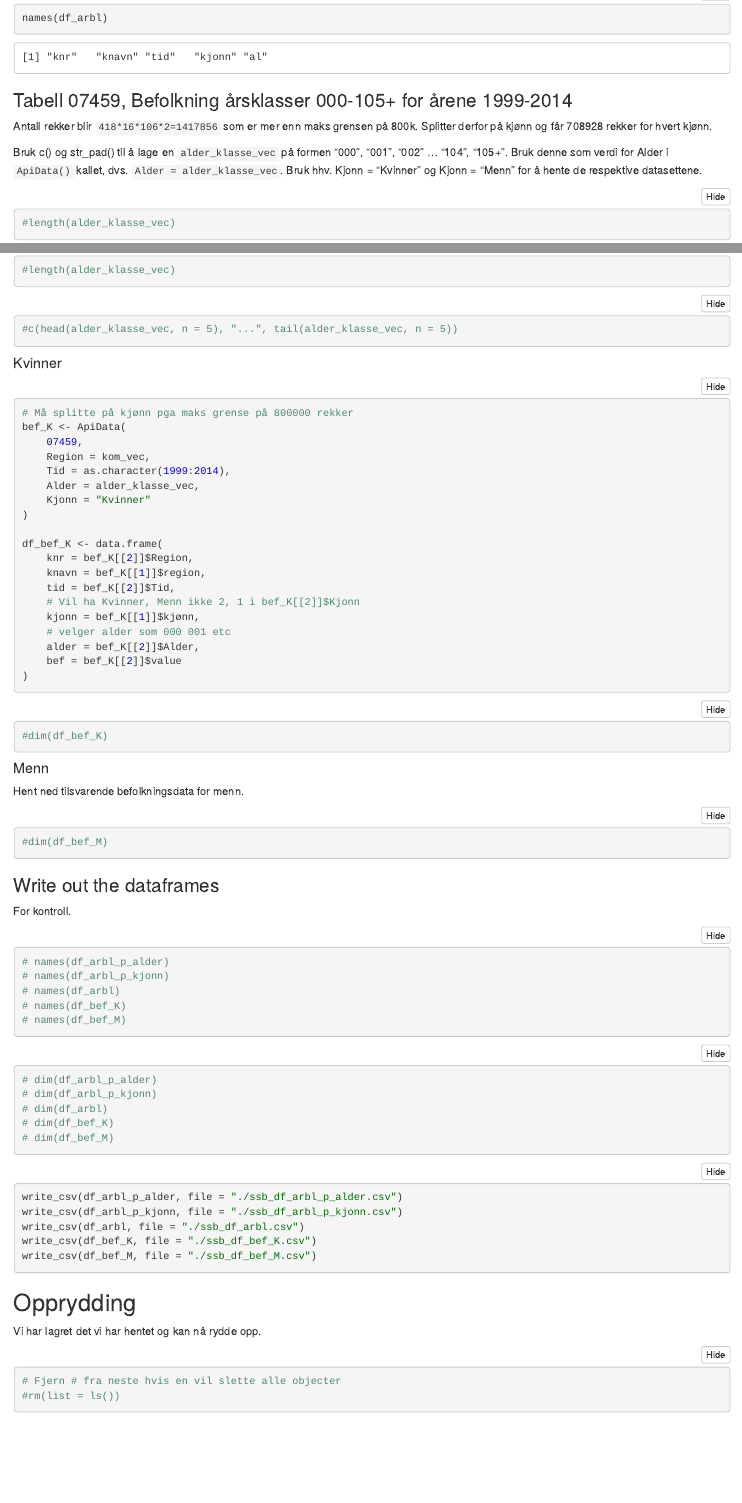
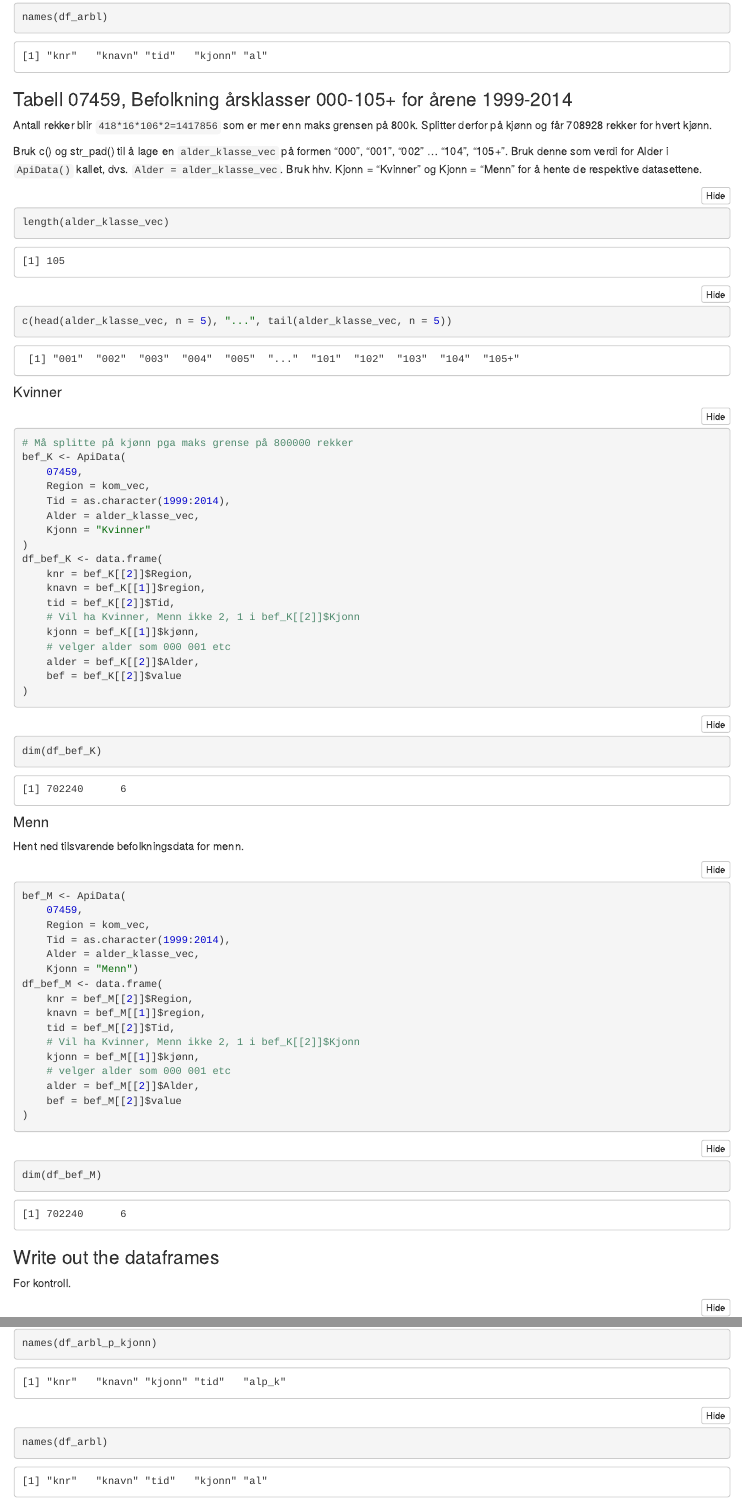
Before and after one commit to Orjanmelk/Assignment4, an R Markdown document (Data/get-ssb-data.Rmd): the page in a window 1100 px wide, from 3610 px down before the commit and from 2980 px down after it, so that both start at the same text, and a second part further down, joined at a grey line. The pictures show the output file Data/get-ssb-data.nb.html that the author committed with the source, opened offline.

Commit message:
Fikset litt knask

````diff
--- a/Data/get-ssb-data.Rmd
+++ b/Data/get-ssb-data.Rmd
@@ -150,21 +170,24 @@ Antall rekker blir `418*16*106*2=1417856` som er mer enn maks grensen på 800k.
 Bruk c() og str_pad() til å lage en `alder_klasse_vec` på formen "000", "001", "002" ... "104", "105+". Bruk denne som verdi for Alder i `ApiData()` kallet, dvs. `Alder = alder_klasse_vec`. Bruk hhv. Kjonn = "Kvinner" og Kjonn = "Menn" for å hente de respektive datasettene.
 
 ```{r, echo=FALSE}
-#alder_klasse_vec <-
+
+
+alder_klasse_vec <- c(str_pad(1:104, width = 3, pad = "0"), "105+")
 ```
 
 ```{r}
-#length(alder_klasse_vec)
+length(alder_klasse_vec)
 ```
 
 ```{r}
-#c(head(alder_klasse_vec, n = 5), "...", tail(alder_klasse_vec, n = 5))
+c(head(alder_klasse_vec, n = 5), "...", tail(alder_klasse_vec, n = 5))
 ```
 
 
 #### Kvinner
 
 ```{r}
+
 # Må splitte på kjønn pga maks grense på 800000 rekker
 bef_K <- ApiData(
     07459,
@@ -187,21 +209,38 @@ df_bef_K <- data.frame(
 ```
 
 ```{r}
-#dim(df_bef_K)
+
+dim(df_bef_K)
 ```
 
 #### Menn
 
 Hent ned tilsvarende befolkningsdata for menn.
 
-```{r, echo=FALSE}
-#bef_M <- ApiData()
+```{r}
 
-#df_bef_M <-
+bef_M <- ApiData(
+    07459,
+    Region = kom_vec,
+    Tid = as.character(1999:2014),
+    Alder = alder_klasse_vec,
+    Kjonn = "Menn")
+
+
+df_bef_M <- data.frame(
+    knr = bef_M[[2]]$Region,
+    knavn = bef_M[[1]]$region,
+    tid = bef_M[[2]]$Tid,
+    # Vil ha Kvinner, Menn ikke 2, 1 i bef_K[[2]]$Kjonn
+    kjonn = bef_M[[1]]$kjønn,
+    # velger alder som 000 001 etc
+    alder = bef_M[[2]]$Alder,
+    bef = bef_M[[2]]$value
+)
 ```
 
 ```{r}
-#dim(df_bef_M)
+dim(df_bef_M)
 ```
 
 ### Write out the dataframes
@@ -209,8 +248,3 @@ Hent ned tilsvarende befolkningsdata for menn.
 For kontroll.
 
 ```{r}
-# names(df_arbl_p_alder)
-# names(df_arbl_p_kjonn)
-# names(df_arbl)
-# names(df_bef_K)
-# names(df_bef_M)
@@ -216,0 +254,3 @@ For kontroll.
+names(df_arbl_p_kjonn)
+
+names(df_arbl)
@@ -217,8 +261,3 @@ For kontroll.
 ```
 
 ```{r}
-# dim(df_arbl_p_alder)
-# dim(df_arbl_p_kjonn)
-# dim(df_arbl)
-# dim(df_bef_K)
-# dim(df_bef_M)
@@ -225,8 +275,2 @@ For kontroll.
 ```
 
-```{r}
-write_csv(df_arbl_p_alder, file = "./ssb_df_arbl_p_alder.csv")
-write_csv(df_arbl_p_kjonn, file = "./ssb_df_arbl_p_kjonn.csv")
-write_csv(df_arbl, file = "./ssb_df_arbl.csv")
-write_csv(df_bef_K, file = "./ssb_df_bef_K.csv")
-write_csv(df_bef_M, file = "./ssb_df_bef_M.csv")
@@ -238,5 +288,5 @@ Vi har lagret det vi har hentet og kan nå rydde opp.
 
 ```{r}
 # Fjern # fra neste hvis en vil slette alle objecter
-#rm(list = ls())
+rm(list = ls())
 ```
````
Also changed, not shown: Data/get-ssb-data.nb.html, Data/get-ssb-data.Rmd (51 more changed lines), 5 other files.
